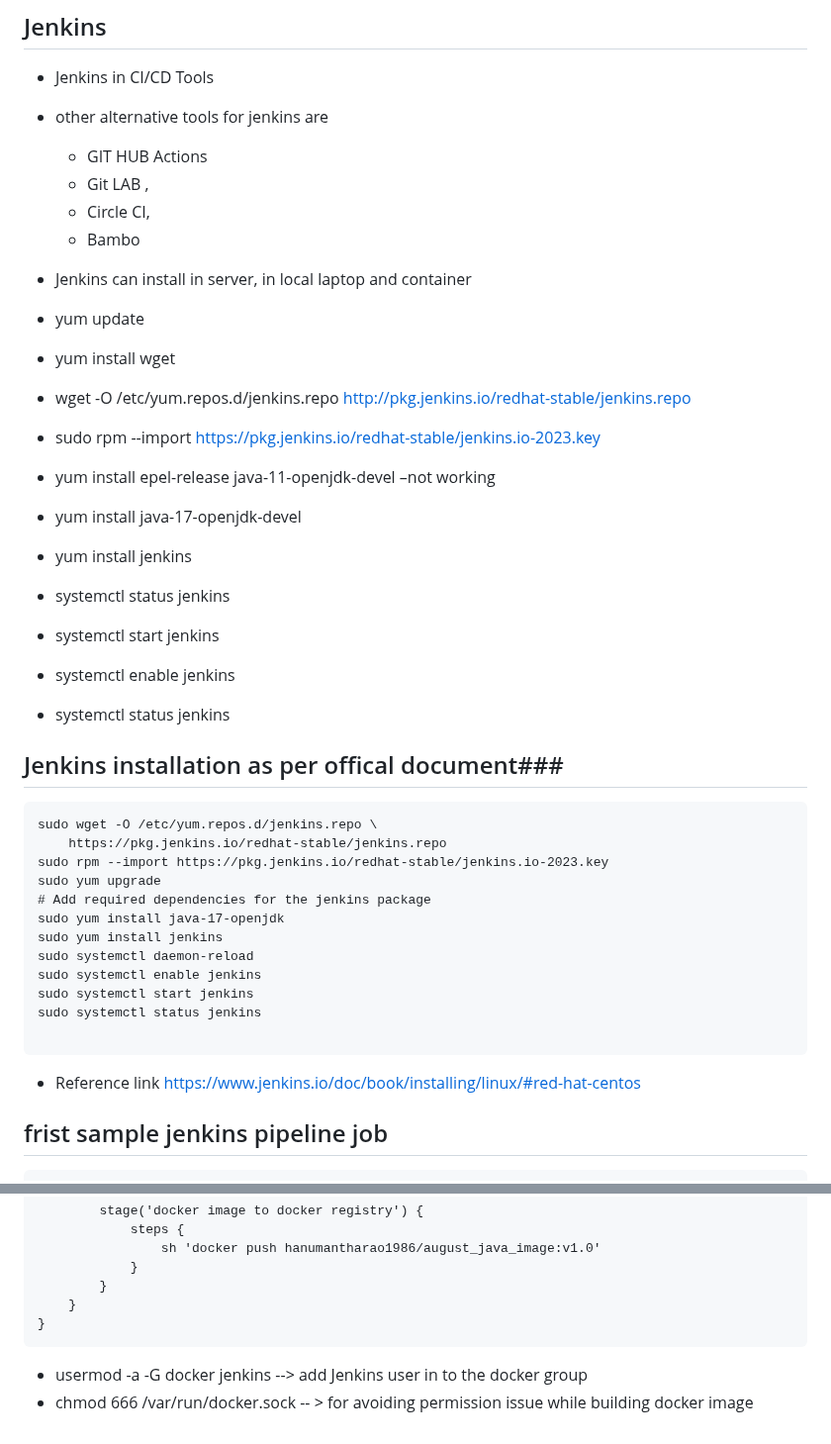
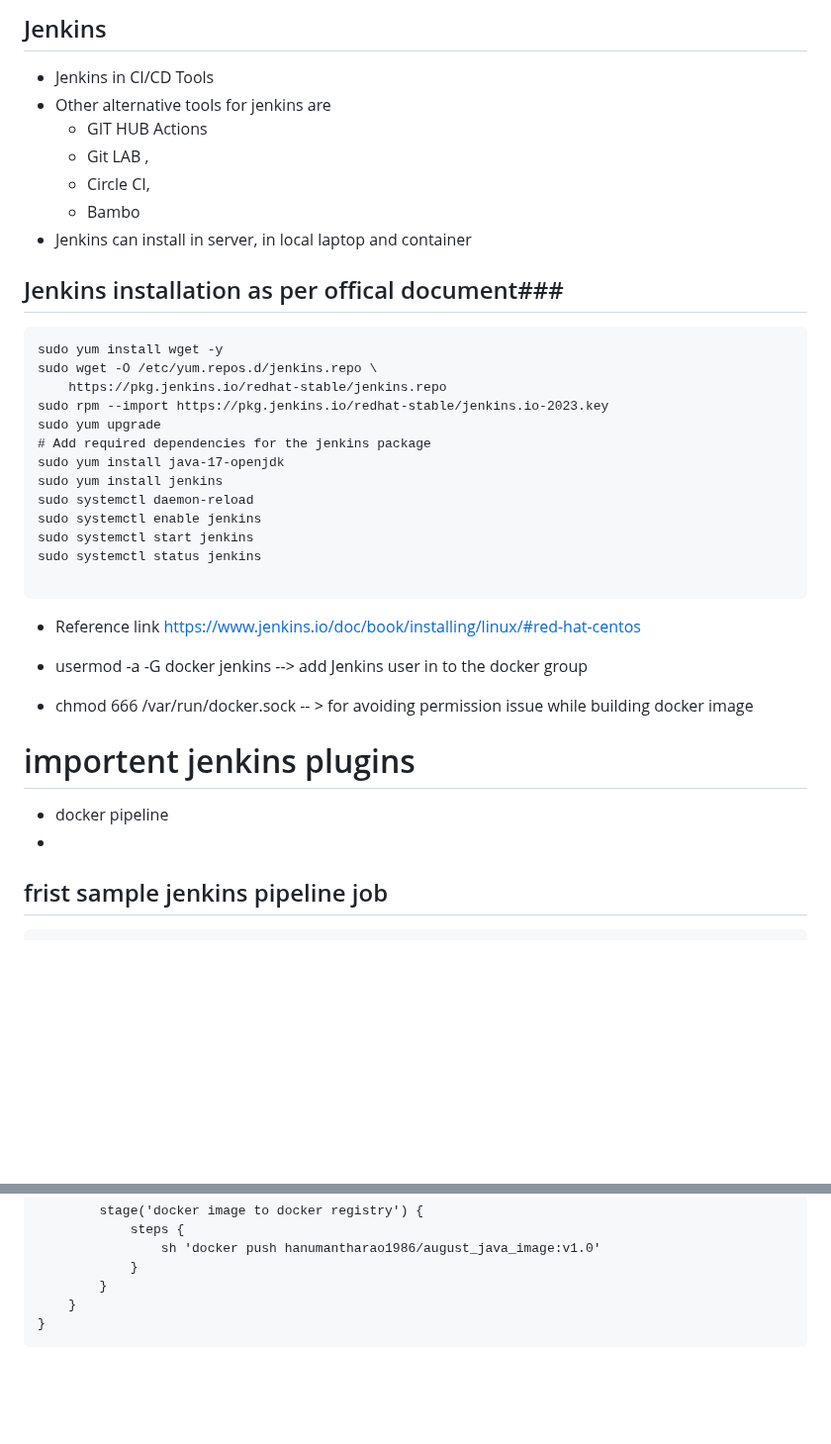
Before and after one commit to hanumantharao19/devops_mhr_documents, a Markdown page: jenkins.md, 2 parts joined by grey strips. Shown at 99% size. Rendered like a GitHub page; blank space fills up the shorter version.

````diff
--- a/jenkins.md
+++ b/jenkins.md
@@ -1,30 +1,15 @@
 ## Jenkins
  - Jenkins in CI/CD Tools
- - other alternative tools for jenkins are
+ - Other alternative tools for jenkins are
    -  GIT HUB Actions
    -  Git LAB ,
    -  Circle CI,
    -  Bambo
 - Jenkins can install in server, in local laptop and container
 
-
-
-
-
-
-- yum update
--  yum install wget
--  wget -O /etc/yum.repos.d/jenkins.repo http://pkg.jenkins.io/redhat-stable/jenkins.repo
--  sudo rpm --import https://pkg.jenkins.io/redhat-stable/jenkins.io-2023.key
-- yum install epel-release java-11-openjdk-devel –not working
-- yum install java-17-openjdk-devel
--  yum install jenkins
-- systemctl status jenkins
--  systemctl start jenkins
--  systemctl enable jenkins
--  systemctl status jenkins
 ## Jenkins installation as per offical document###
 ```
+sudo yum install wget -y
 sudo wget -O /etc/yum.repos.d/jenkins.repo \
     https://pkg.jenkins.io/redhat-stable/jenkins.repo
 sudo rpm --import https://pkg.jenkins.io/redhat-stable/jenkins.io-2023.key
@@ -41,6 +26,11 @@ sudo systemctl status jenkins
 - Reference link
   https://www.jenkins.io/doc/book/installing/linux/#red-hat-centos
 
+- usermod -a -G docker jenkins --> add Jenkins user in to the docker group
+- chmod 666 /var/run/docker.sock -- > for avoiding permission issue while building docker image
+# importent jenkins plugins
+- docker pipeline
+-
 
 ## frist sample jenkins pipeline job
 ```
@@ -159,6 +149,3 @@ pipeline {
     }
 }
 ```
-
-- usermod -a -G docker jenkins --> add Jenkins user in to the docker group
-- chmod 666 /var/run/docker.sock -- > for avoiding permission issue while building docker image
````
Also changed, not shown: linux.md (+32 -18 lines).
